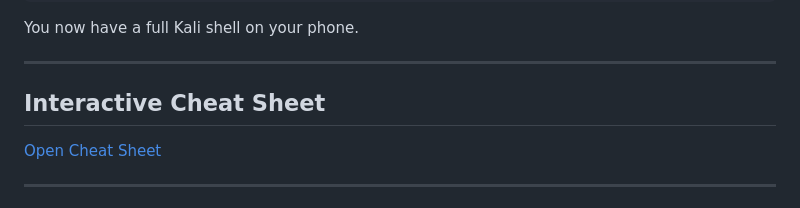
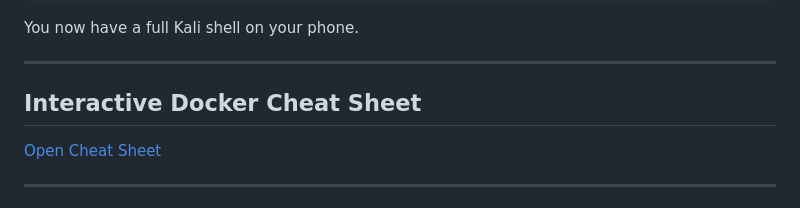
Before and after one commit to spac3gh0st00/Kali-MCP-Bounty-Lab, a Markdown page: README.md, the part around one of its changes. GitHub-like rendering.

```diff
--- a/README.md
+++ b/README.md
@@ -333,7 +337,7 @@ docker exec -it kali-mcp-server bash
 You now have a full Kali shell on your phone.
 
 ---
-## Interactive Cheat Sheet
+## Interactive Docker Cheat Sheet
 [Open Cheat Sheet](https://spac3gh0st00.github.io/Kali-MCP-Server--Windows-VMware-Claude-Desktop/)
 
 ---
```
Also changed, not shown: other parts of README.md (+4 -0 lines).
